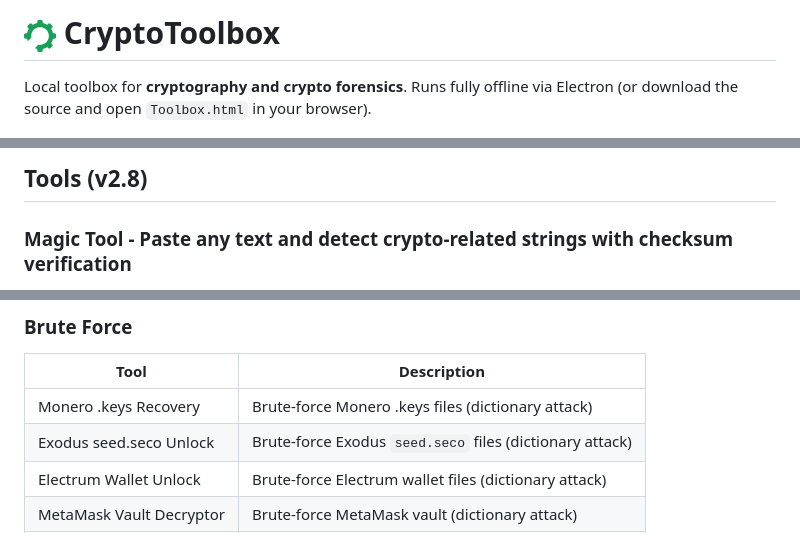
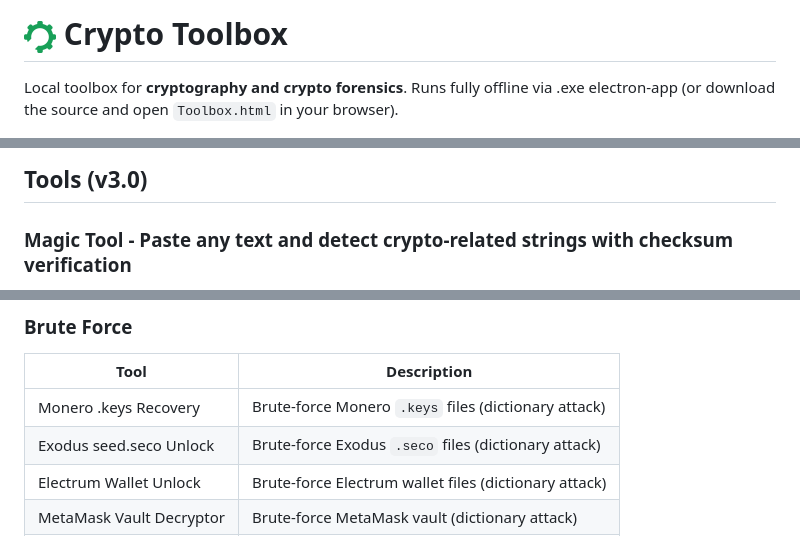
Before and after one commit to AdrianNeshad/CryptoToolbox, a Markdown page: README.md, 3 parts joined by grey strips. Rendered like a GitHub page.

Commit message:
Revise README for v3.0

```diff
--- a/README.md
+++ b/README.md
@@ -1,5 +1,5 @@
-# <img src="build/icon-preview.png" width="32" alt="CryptoToolbox logo" align="top"> CryptoToolbox
+# <img src="build/icon-preview.png" width="32" alt="CryptoToolbox logo" align="top"> Crypto Toolbox
 
-Local toolbox for **cryptography and crypto forensics**. Runs fully offline via Electron (or download the source and open `Toolbox.html` in your browser).
+Local toolbox for **cryptography and crypto forensics**. Runs fully offline via .exe electron-app (or download the source and open `Toolbox.html` in your browser).
 
 <p align="center">
@@ -9,5 +9,5 @@ Local toolbox for **cryptography and crypto forensics**. Runs fully offline via
 </p>
 
-## Tools (v2.8)
+## Tools (v3.0)
 
 ### Magic Tool - Paste any text and detect crypto-related strings with checksum verification
@@ -47,8 +47,8 @@ Local toolbox for **cryptography and crypto forensics**. Runs fully offline via
 
 | Tool | Description |
 |---------|-------------|
-| Monero .keys Recovery | Brute-force Monero .keys files (dictionary attack) |
-| Exodus seed.seco Unlock | Brute-force Exodus `seed.seco` files (dictionary attack) |
+| Monero .keys Recovery | Brute-force Monero `.keys` files (dictionary attack) |
+| Exodus seed.seco Unlock | Brute-force Exodus `.seco` files (dictionary attack) |
 | Electrum Wallet Unlock | Brute-force Electrum wallet files (dictionary attack) |
 | MetaMask Vault Decryptor | Brute-force MetaMask vault (dictionary attack) |
 | Ethereum Keystore Unlock | Brute-force Ethereum keystore (dictionary attack) |
```
Also changed, not shown: other parts of README.md (+7 -7 lines).
